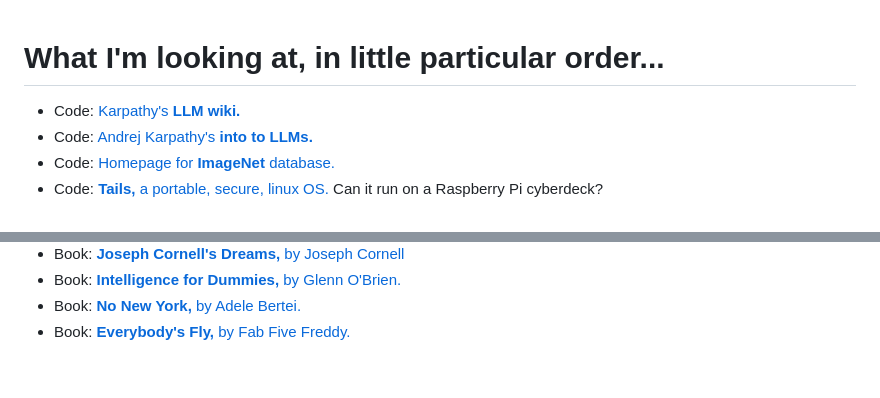
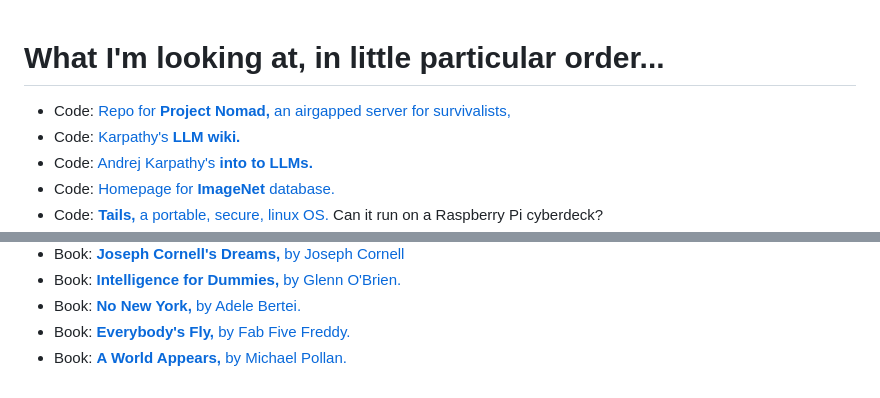
Before and after one commit to supertwist/scratchpad, a Markdown page: linkroll.md, 2 parts joined by grey strips. GitHub-like rendering.

Commit message:
a couple of adds

```diff
--- a/linkroll.md
+++ b/linkroll.md
@@ -1,4 +1,5 @@
 # What I'm looking at, in little particular order...
+- Code: [Repo for **Project Nomad,** an airgapped server for survivalists,](https://github.com/Crosstalk-Solutions/project-nomad)
 - Code: [Karpathy's **LLM wiki.**](https://gist.github.com/karpathy/442a6bf555914893e9891c11519de94f)
 - Code: [Andrej Karpathy's **into to LLMs.**](https://www.youtube.com/watch?v=7xTGNNLPyMI)
 - Code: [Homepage for **ImageNet** database.](https://image-net.org/)
@@ -214,3 +215,4 @@
 - Book: [**Intelligence for Dummies,** by Glenn O'Brien.](https://www.zebooks.com/books/intelligence-for-dummies)
 - Book: [**No New York,** by Adele Bertei.](https://www.penguinrandomhouse.com/books/817608/no-new-york-by-adele-bertei/)
 - Book: [**Everybody's Fly,** by Fab Five Freddy.](https://www.fab5freddy.com/product-page/everybody-s-fly-book)
+- Book: [**A World Appears,** by Michael Pollan.](https://michaelpollan.com/books/a-world-appears/)
```
